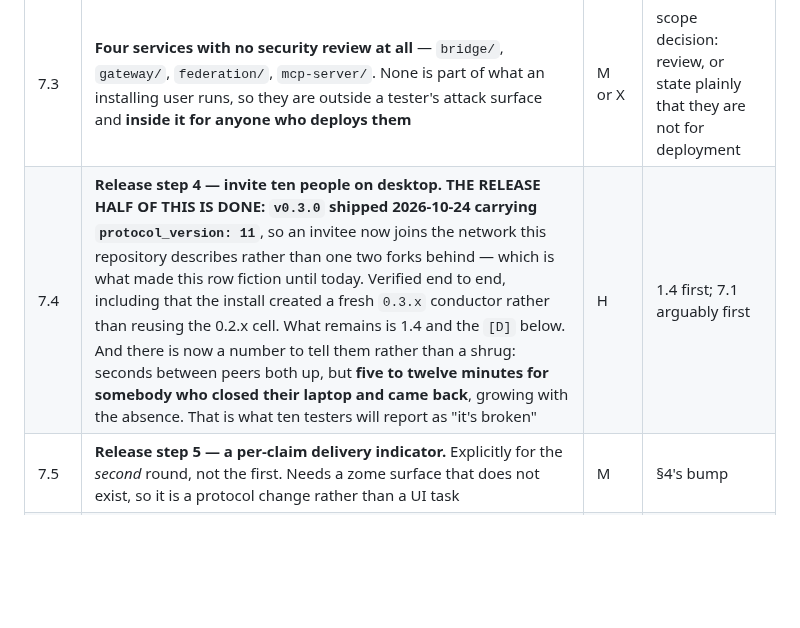
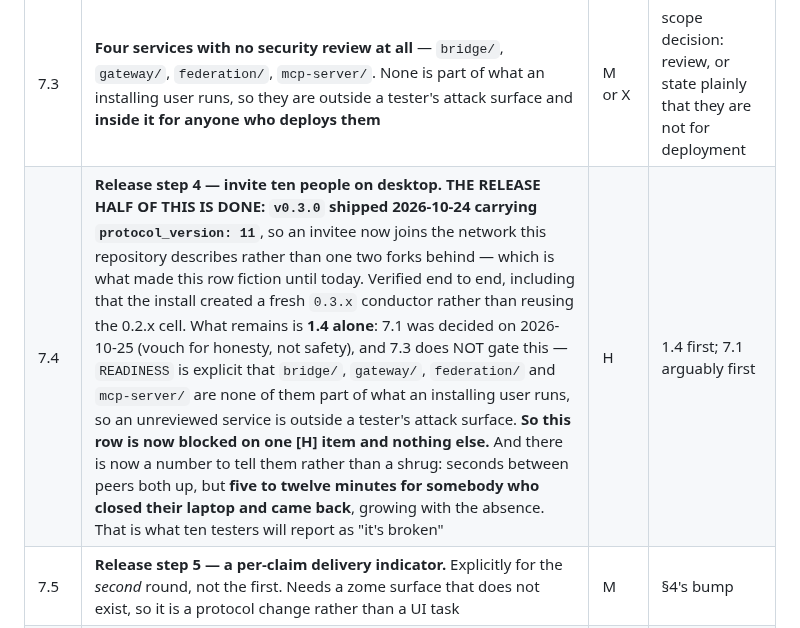
Before and after one commit to StateofIntent/epistemic-happ, a Markdown page: docs/open-work.md, the part around one of its changes. GitHub-like rendering; blank space fills up the shorter version.

```diff
--- a/docs/open-work.md
+++ b/docs/open-work.md
@@ -223,6 +223,6 @@ cannot become live by any other route.
 | 7.2 | **An outside audit — none has been done.** Distinct from the internal review of the *zomes* on 2026-10-11, which found five defects of one shape, closed all five, bound eighteen link types, watched both halves of all eighteen rules fail across six injections, and runs 101 checks on every push as a required check. **That part is strong and done** | X | procurement |
 | 7.3 | **Four services with no security review at all** — `bridge/`, `gateway/`, `federation/`, `mcp-server/`. None is part of what an installing user runs, so they are outside a tester's attack surface and **inside it for anyone who deploys them** | M or X | scope decision: review, or state plainly that they are not for deployment |
-| 7.4 | **Release step 4 — invite ten people on desktop.** **THE RELEASE HALF OF THIS IS DONE: `v0.3.0` shipped 2026-10-24 carrying `protocol_version: 11`**, so an invitee now joins the network this repository describes rather than one two forks behind — which is what made this row fiction until today. Verified end to end, including that the install created a fresh `0.3.x` conductor rather than reusing the 0.2.x cell. What remains is 1.4 and the `[D]` below. And there is now a number to tell them rather than a shrug: seconds between peers both up, but **five to twelve minutes for somebody who closed their laptop and came back**, growing with the absence. That is what ten testers will report as "it's broken" | H | 1.4 first; 7.1 arguably first |
+| 7.4 | **Release step 4 — invite ten people on desktop.** **THE RELEASE HALF OF THIS IS DONE: `v0.3.0` shipped 2026-10-24 carrying `protocol_version: 11`**, so an invitee now joins the network this repository describes rather than one two forks behind — which is what made this row fiction until today. Verified end to end, including that the install created a fresh `0.3.x` conductor rather than reusing the 0.2.x cell. What remains is **1.4 alone**: 7.1 was decided on 2026-10-25 (vouch for honesty, not safety), and 7.3 does NOT gate this — `READINESS` is explicit that `bridge/`, `gateway/`, `federation/` and `mcp-server/` are none of them part of what an installing user runs, so an unreviewed service is outside a tester's attack surface. **So this row is now blocked on one [H] item and nothing else.** And there is now a number to tell them rather than a shrug: seconds between peers both up, but **five to twelve minutes for somebody who closed their laptop and came back**, growing with the absence. That is what ten testers will report as "it's broken" | H | 1.4 first; 7.1 arguably first |
 | 7.5 | **Release step 5 — a per-claim delivery indicator.** Explicitly for the *second* round, not the first. Needs a zome surface that does not exist, so it is a protocol change rather than a UI task | M | §4's bump |
 | 7.6 | ~~**Send the drafted reply to Andras.**~~ Drafted 2026-10-22 and **SENT** — confirmed by the human 2026-10-24, who has the message. It carries all three questions 4.1 is blocked on, verbatim: whether a closed version is citable by value **and signed**, what the closure cadence is, and whether a node learns which version its request landed in. It also carries the narrowing — *"inclusion is binary and self-evident to whoever asked, that's exactly why Lamport's happened-before is free, it says nothing about content. Judgement isn't"* — and the reason for keeping them apart: **conflating them is how a system that refuses scores ends up shipping one.** | — | done |
 | 7.7 | **The HDK documentation bug, upstream.** `hdk-0.7.0/src/p2p.rs:138` gives the required receiving signature as `fn recv_remote_signal(signal: ExternIO)`. That fails every delivery: the host passes the payload's bytes *as* the extern input, so the macro tries to deserialize a map into a byte array, the receiver logs `Deserialize([129, 169, "Saturated"…])`, and the sender — which cannot see errors at all — sees nothing. Reproduced and worked around here | X | **the human's account and call; the model does not file upstream** |
```
Also changed, not shown: other parts of docs/open-work.md (+1 -1 lines).
